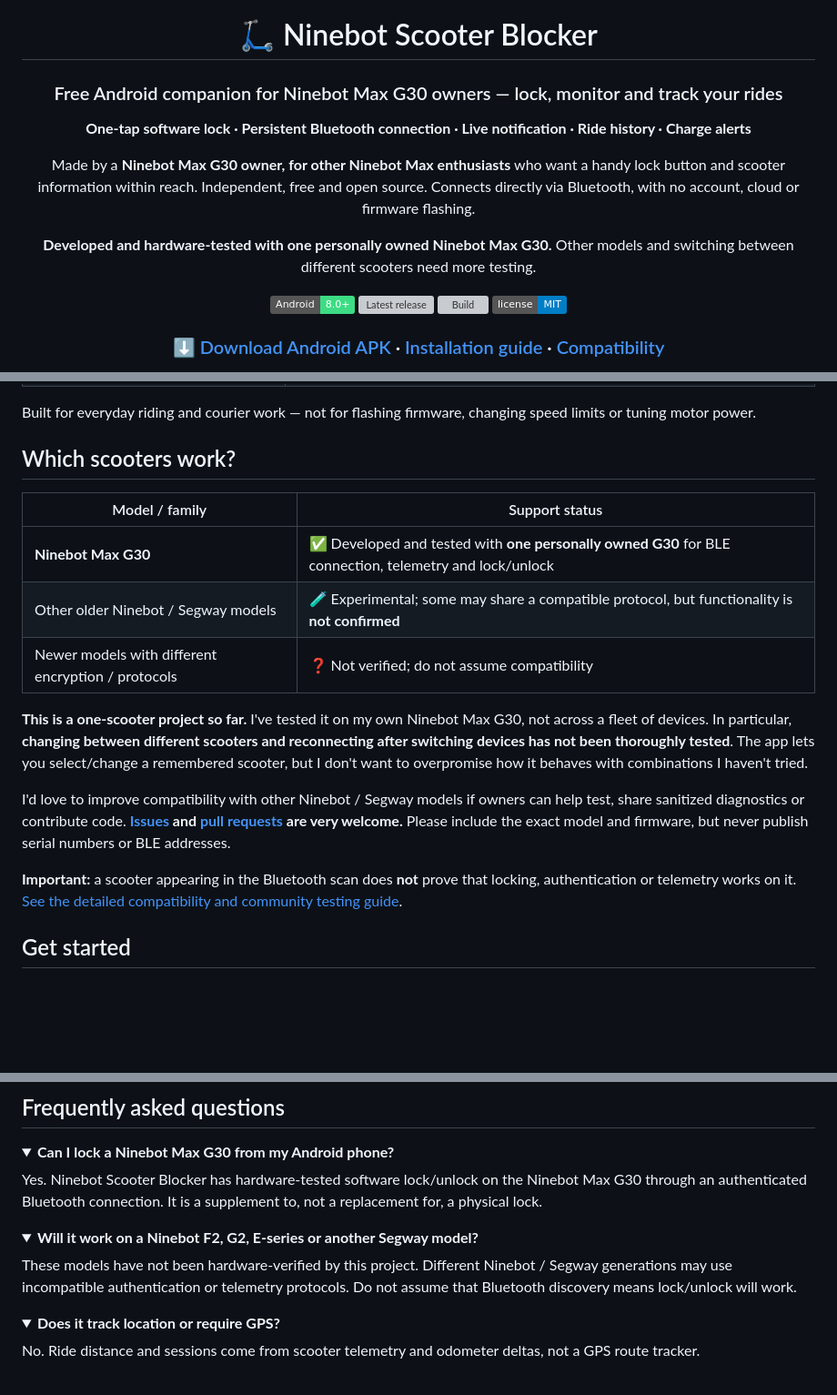
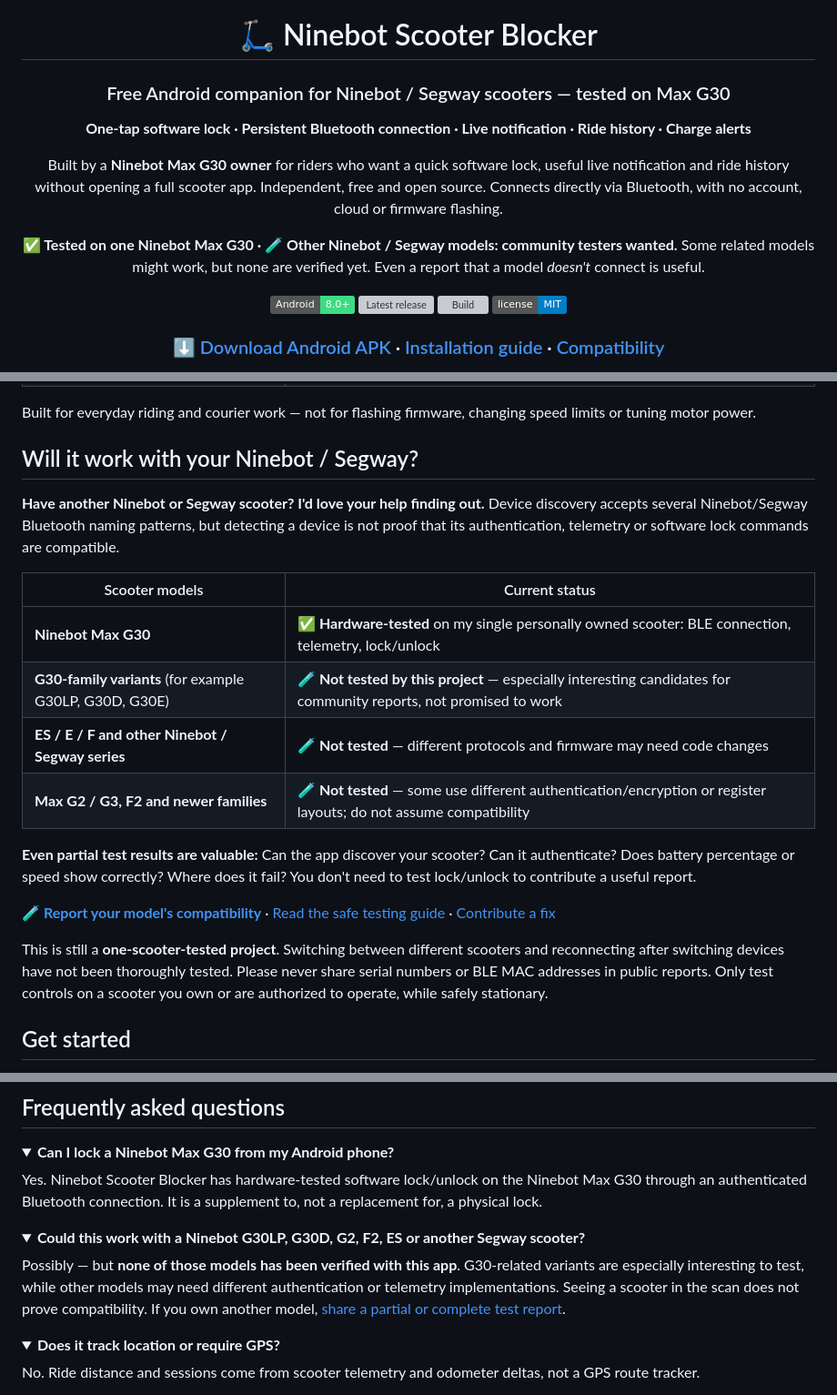
Before and after one commit to Bl0ck154/Ninebot-scooter-blocker, a Markdown page: README.md, 3 parts joined by grey strips. Shown at 91% size. GitHub-like rendering; folded sections open; badges without logos; blank space fills up the shorter version; grey boxes are pictures that could not be loaded.

Commit message:
docs: invite broader Ninebot/Segway hardware testing without promising support

```diff
--- a/README.md
+++ b/README.md
@@ -2,13 +2,13 @@
 
 # 🛴 Ninebot Scooter Blocker
 
-### Free Android companion for Ninebot Max G30 owners — lock, monitor and track your rides
+### Free Android companion for Ninebot / Segway scooters — tested on Max G30
 
 **One-tap software lock · Persistent Bluetooth connection · Live notification · Ride history · Charge alerts**
 
-Made by a **Ninebot Max G30 owner, for other Ninebot Max enthusiasts** who want a handy lock button and scooter information within reach. Independent, free and open source. Connects directly via Bluetooth, with no account, cloud or firmware flashing.
+Built by a **Ninebot Max G30 owner** for riders who want a quick software lock, useful live notification and ride history without opening a full scooter app. Independent, free and open source. Connects directly via Bluetooth, with no account, cloud or firmware flashing.
 
-**Developed and hardware-tested with one personally owned Ninebot Max G30.** Other models and switching between different scooters need more testing.
+**✅ Tested on one Ninebot Max G30 · 🧪 Other Ninebot / Segway models: community testers wanted.** Some related models might work, but none are verified yet. Even a report that a model *doesn't* connect is useful.
 
 [![Android 8.0+](https://img.shields.io/badge/Android-8.0%2B-3DDC84?logo=android&logoColor=white)](https://developer.android.com/)
 [![Latest release](https://img.shields.io/github/v/release/Bl0ck154/Ninebot-scooter-blocker?label=latest%20APK)](https://github.com/Bl0ck154/Ninebot-scooter-blocker/releases/latest)
@@ -42,19 +42,22 @@ This isn't a complex tuning tool. It's a small, practical companion for people w
 
 Built for everyday riding and courier work — not for flashing firmware, changing speed limits or tuning motor power.
 
-## Which scooters work?
+## Will it work with your Ninebot / Segway?
 
-| Model / family | Support status |
+**Have another Ninebot or Segway scooter? I'd love your help finding out.** Device discovery accepts several Ninebot/Segway Bluetooth naming patterns, but detecting a device is not proof that its authentication, telemetry or software lock commands are compatible.
+
+| Scooter models | Current status |
 | --- | --- |
-| **Ninebot Max G30** | ✅ Developed and tested with **one personally owned G30** for BLE connection, telemetry and lock/unlock |
-| Other older Ninebot / Segway models | 🧪 Experimental; some may share a compatible protocol, but functionality is **not confirmed** |
-| Newer models with different encryption / protocols | ❓ Not verified; do not assume compatibility |
+| **Ninebot Max G30** | ✅ **Hardware-tested** on my single personally owned scooter: BLE connection, telemetry, lock/unlock |
+| **G30-family variants** (for example G30LP, G30D, G30E) | 🧪 **Not tested by this project** — especially interesting candidates for community reports, not promised to work |
+| **ES / E / F and other Ninebot / Segway series** | 🧪 **Not tested** — different protocols and firmware may need code changes |
+| **Max G2 / G3, F2 and newer families** | 🧪 **Not tested** — some use different authentication/encryption or register layouts; do not assume compatibility |
 
-**This is a one-scooter project so far.** I've tested it on my own Ninebot Max G30, not across a fleet of devices. In particular, **changing between different scooters and reconnecting after switching devices has not been thoroughly tested**. The app lets you select/change a remembered scooter, but I don't want to overpromise how it behaves with combinations I haven't tried.
+**Even partial test results are valuable:** Can the app discover your scooter? Can it authenticate? Does battery percentage or speed show correctly? Where does it fail? You don't need to test lock/unlock to contribute a useful report.
 
-I'd love to improve compatibility with other Ninebot / Segway models if owners can help test, share sanitized diagnostics or contribute code. **[Issues](https://github.com/Bl0ck154/Ninebot-scooter-blocker/issues) and [pull requests](https://github.com/Bl0ck154/Ninebot-scooter-blocker/pulls) are very welcome.** Please include the exact model and firmware, but never publish serial numbers or BLE addresses.
+**[🧪 Report your model's compatibility](https://github.com/Bl0ck154/Ninebot-scooter-blocker/issues/new?template=compatibility_report.yml)** · [Read the safe testing guide](docs/COMPATIBILITY.md) · [Contribute a fix](https://github.com/Bl0ck154/Ninebot-scooter-blocker/pulls)
 
-**Important:** a scooter appearing in the Bluetooth scan does **not** prove that locking, authentication or telemetry works on it. [See the detailed compatibility and community testing guide](docs/COMPATIBILITY.md).
+This is still a **one-scooter-tested project**. Switching between different scooters and reconnecting after switching devices have not been thoroughly tested. Please never share serial numbers or BLE MAC addresses in public reports. Only test controls on a scooter you own or are authorized to operate, while safely stationary.
 
 ## Get started
 
@@ -120,9 +123,9 @@ Yes. Ninebot Scooter Blocker has hardware-tested software lock/unlock on the Nin
 </details>
 
 <details>
-<summary><strong>Will it work on a Ninebot F2, G2, E-series or another Segway model?</strong></summary>
+<summary><strong>Could this work with a Ninebot G30LP, G30D, G2, F2, ES or another Segway scooter?</strong></summary>
 
-These models have not been hardware-verified by this project. Different Ninebot / Segway generations may use incompatible authentication or telemetry protocols. Do not assume that Bluetooth discovery means lock/unlock will work.
+Possibly — but **none of those models has been verified with this app**. G30-related variants are especially interesting to test, while other models may need different authentication or telemetry implementations. Seeing a scooter in the scan does not prove compatibility. If you own another model, [share a partial or complete test report](https://github.com/Bl0ck154/Ninebot-scooter-blocker/issues/new?template=compatibility_report.yml).
 
 </details>
 
```
Also changed, not shown: other parts of README.md (+3 -3 lines).
